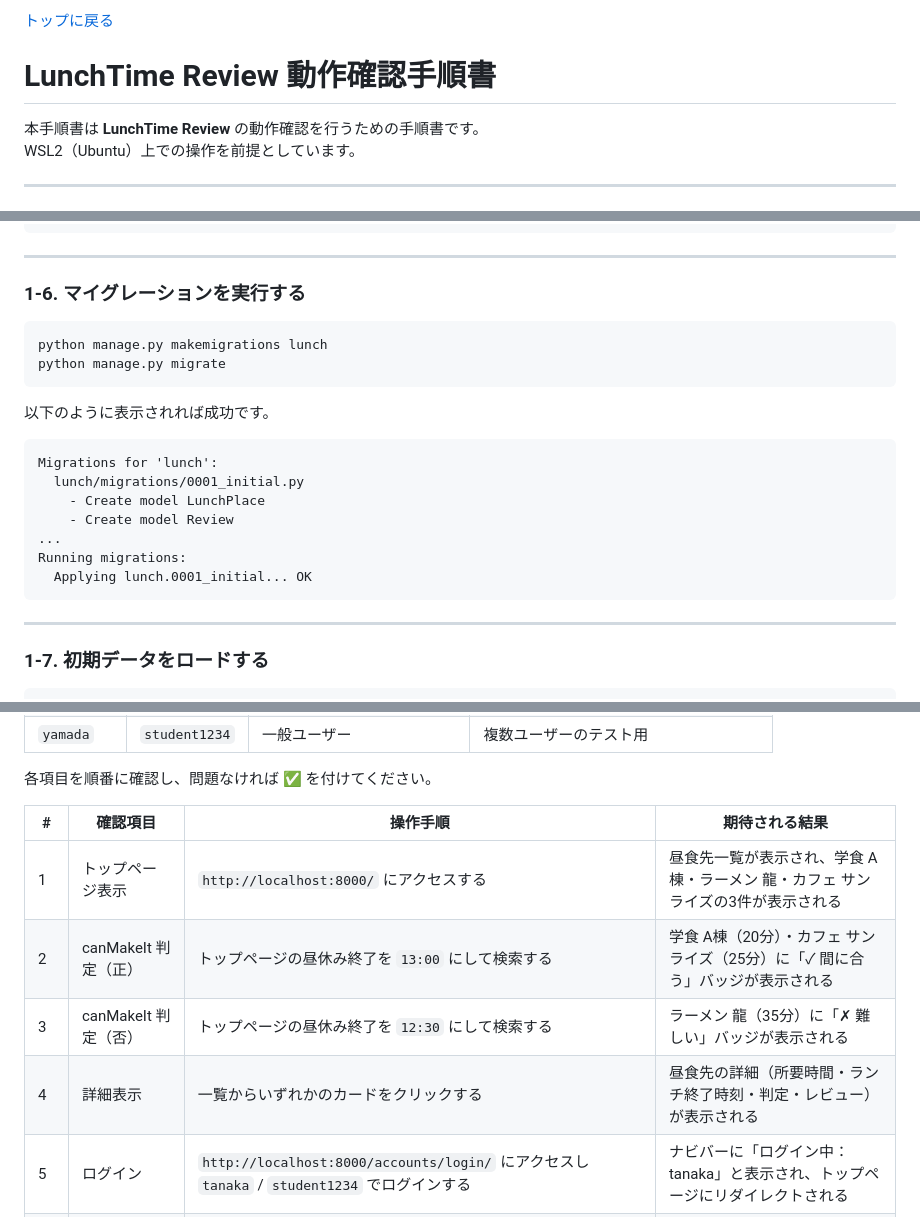
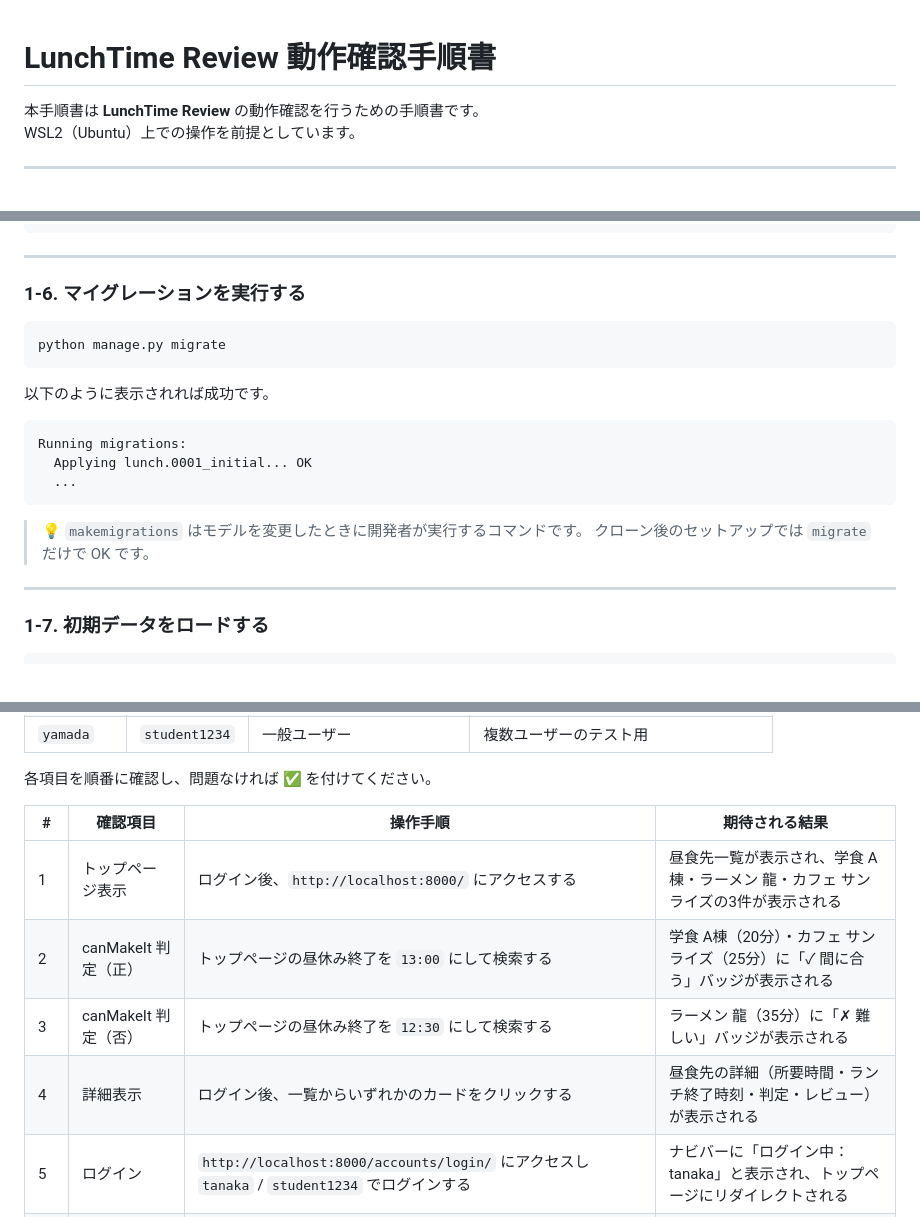
Before and after one commit to kolinz/django-graphql-tutorial, a Markdown page: docs/verification_guide.md, 3 parts joined by grey strips. GitHub-like rendering.

````diff
--- a/docs/verification_guide.md
+++ b/docs/verification_guide.md
@@ -1,5 +1,3 @@
-[トップに戻る](https://github.com/kolinz/django-graphql-tutorial/)
-
 # LunchTime Review 動作確認手順書
 
 本手順書は **LunchTime Review** の動作確認を行うための手順書です。
@@ -98,21 +96,19 @@ pip install -r requirements.txt
 ### 1-6. マイグレーションを実行する
 
 ```bash
-python manage.py makemigrations lunch
 python manage.py migrate
 ```
 
 以下のように表示されれば成功です。
 
 ```
-Migrations for 'lunch':
-  lunch/migrations/0001_initial.py
-    - Create model LunchPlace
-    - Create model Review
-...
 Running migrations:
   Applying lunch.0001_initial... OK
+  ...
 ```
+
+> 💡 `makemigrations` はモデルを変更したときに開発者が実行するコマンドです。
+> クローン後のセットアップでは `migrate` だけで OK です。
 
 ---
 
@@ -157,10 +153,10 @@ Windows 側のブラウザで `http://localhost:8000/` にアクセスしてく
 
 | # | 確認項目 | 操作手順 | 期待される結果 |
 |---|---------|---------|--------------|
-| 1 | トップページ表示 | `http://localhost:8000/` にアクセスする | 昼食先一覧が表示され、学食 A棟・ラーメン 龍・カフェ サンライズの3件が表示される |
+| 1 | トップページ表示 | ログイン後、`http://localhost:8000/` にアクセスする | 昼食先一覧が表示され、学食 A棟・ラーメン 龍・カフェ サンライズの3件が表示される |
 | 2 | canMakeIt 判定（正） | トップページの昼休み終了を `13:00` にして検索する | 学食 A棟（20分）・カフェ サンライズ（25分）に「✓ 間に合う」バッジが表示される |
 | 3 | canMakeIt 判定（否） | トップページの昼休み終了を `12:30` にして検索する | ラーメン 龍（35分）に「✗ 難しい」バッジが表示される |
-| 4 | 詳細表示 | 一覧からいずれかのカードをクリックする | 昼食先の詳細（所要時間・ランチ終了時刻・判定・レビュー）が表示される |
+| 4 | 詳細表示 | ログイン後、一覧からいずれかのカードをクリックする | 昼食先の詳細（所要時間・ランチ終了時刻・判定・レビュー）が表示される |
 | 5 | ログイン | `http://localhost:8000/accounts/login/` にアクセスし `tanaka` / `student1234` でログインする | ナビバーに「ログイン中：tanaka」と表示され、トップページにリダイレクトされる |
 | 6 | レビュー投稿 | 詳細画面下部の「レビューを投稿する」をクリックし、評価とコメントを入力して投稿する | 「レビューを投稿しました！」と表示され、詳細画面に戻る。レビューが追加されている |
 | 7 | 昼食先登録（一般） | ナビバーの「昼食先を登録する」から店名・場所・時刻・所要時間を入力して登録する | 「登録しました！承認後に公開されます。」と表示される。一覧には表示されない（承認待ち） |
````
